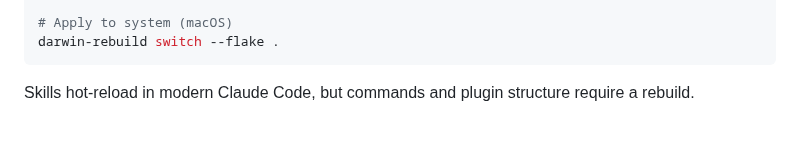
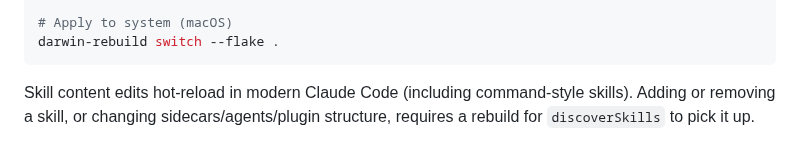
Before and after one commit to joegoldin/agent-skills, a Markdown page: skills/claude-nix-config/SKILL.md, the part around the change. Rendered like a GitHub page.

Commit message:
docs(claude-nix-config): clarify hot-reload vs rebuild under md-first contract

````diff
--- a/skills/claude-nix-config/SKILL.md
+++ b/skills/claude-nix-config/SKILL.md
@@ -143,4 +143,4 @@ just switch   # or: sudo nixos-rebuild switch --flake .
 darwin-rebuild switch --flake .
 ```
 
-Skills hot-reload in modern Claude Code, but commands and plugin structure require a rebuild.
+Skill content edits hot-reload in modern Claude Code (including command-style skills). Adding or removing a skill, or changing sidecars/agents/plugin structure, requires a rebuild for `discoverSkills` to pick it up.
````
